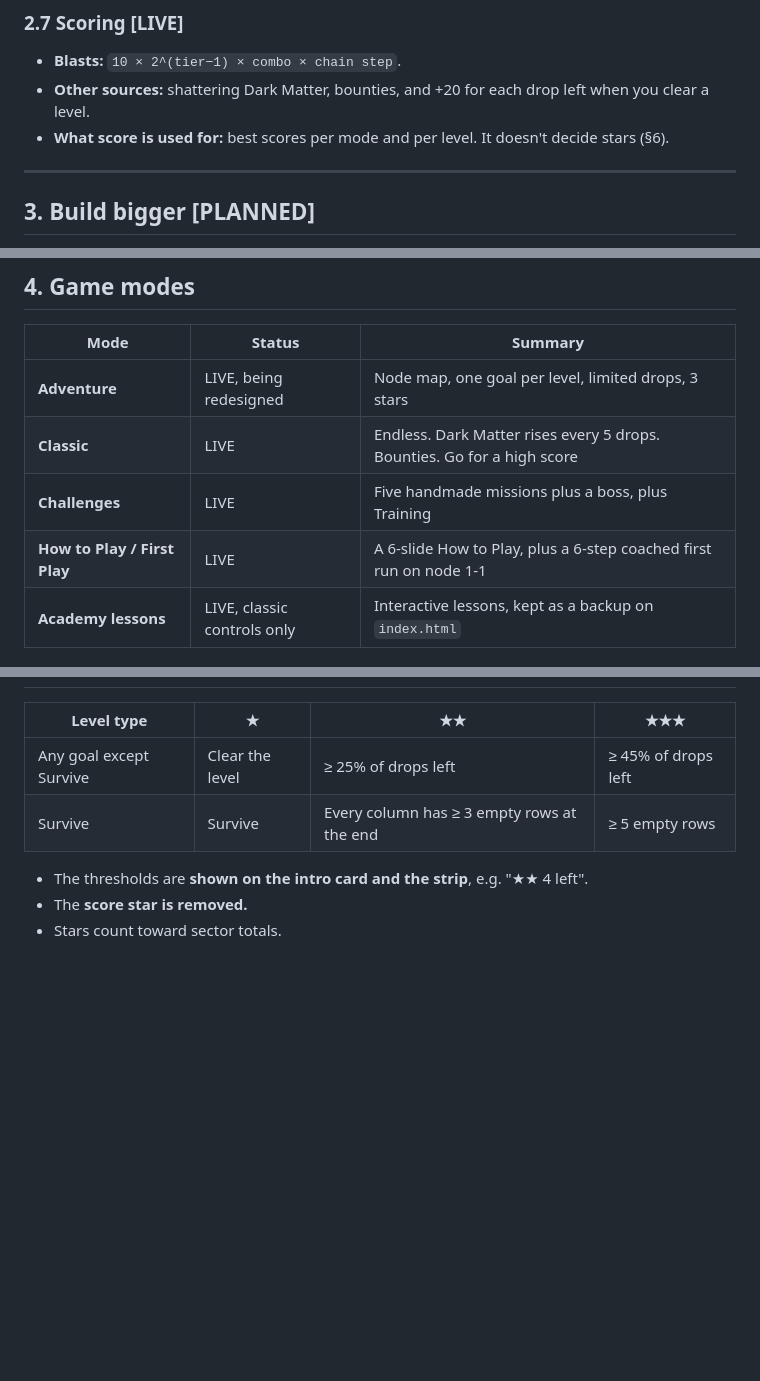
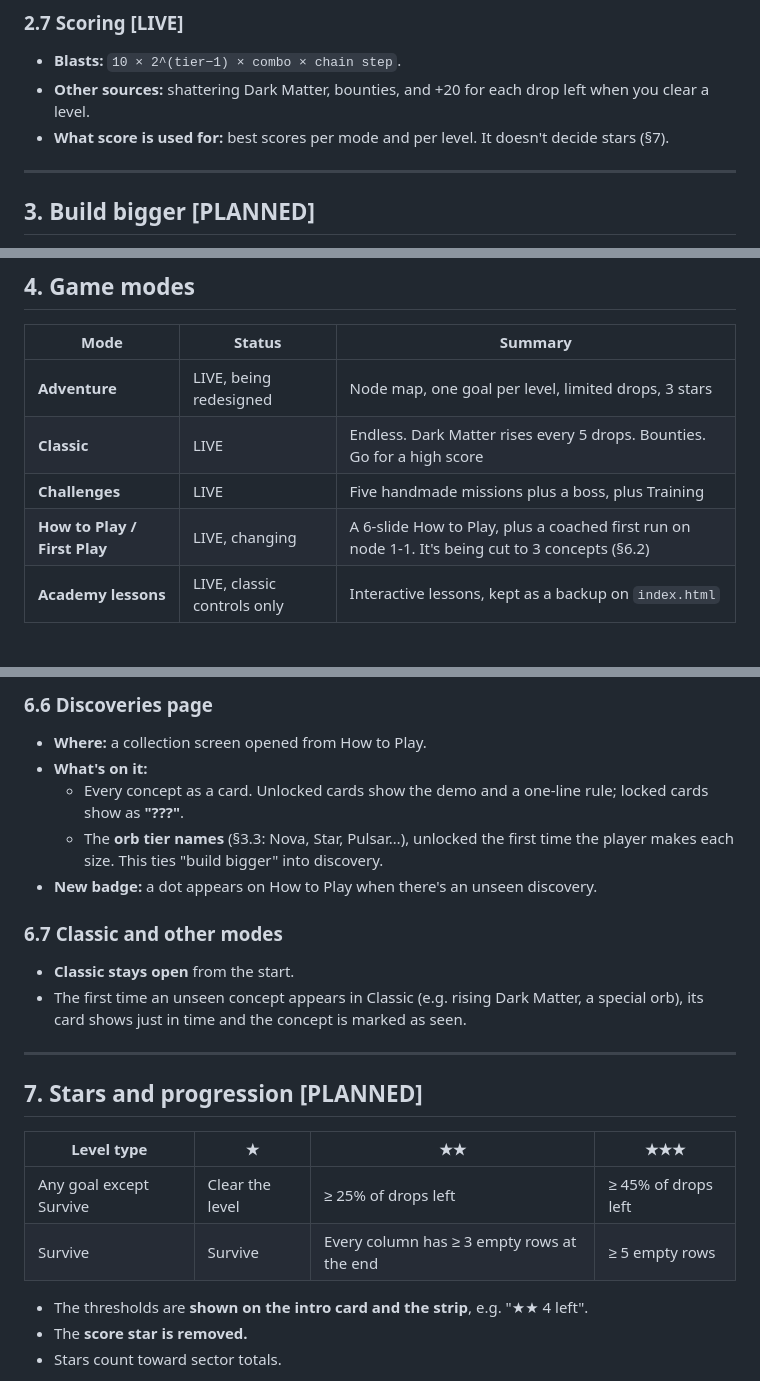
Before and after one commit to culjo/zeropoint-mobile, a Markdown page: docs/gdd.md, 3 parts joined by grey strips. Drawn GitHub-style; blank space fills up the shorter version.

Commit message:
docs: add onboarding and discovery plan to GDD

```diff
--- a/docs/gdd.md
+++ b/docs/gdd.md
@@ -90,7 +90,7 @@ These appear in the tray now and then:
 ### 2.7 Scoring [LIVE]
 - **Blasts:** `10 × 2^(tier−1) × combo × chain step`.
 - **Other sources:** shattering Dark Matter, bounties, and +20 for each drop left when you clear a level.
-- **What score is used for:** best scores per mode and per level. It doesn't decide stars (§6).
+- **What score is used for:** best scores per mode and per level. It doesn't decide stars (§7).
 
 ---
 
@@ -148,7 +148,7 @@ If a big orb sits on the board for a while, the tray deals its exact opposite wi
 | **Adventure** | LIVE, being redesigned | Node map, one goal per level, limited drops, 3 stars |
 | **Classic** | LIVE | Endless. Dark Matter rises every 5 drops. Bounties. Go for a high score |
 | **Challenges** | LIVE | Five handmade missions plus a boss, plus Training |
-| **How to Play / First Play** | LIVE | A 6-slide How to Play, plus a 6-step coached first run on node 1-1 |
+| **How to Play / First Play** | LIVE, changing | A 6-slide How to Play, plus a coached first run on node 1-1. It's being cut to 3 concepts (§6.2) |
 | **Academy lessons** | LIVE, classic controls only | Interactive lessons, kept as a backup on `index.html` |
 
 ### 4.1 Classic [LIVE + PLANNED]
@@ -253,3 +309,17 @@ That's about 35% handcrafted overall.
+### 6.6 Discoveries page
+- **Where:** a collection screen opened from How to Play.
+- **What's on it:**
+  - Every concept as a card. Unlocked cards show the demo and a one-line rule; locked cards show as **"???"**.
+  - The **orb tier names** (§3.3: Nova, Star, Pulsar…), unlocked the first time the player makes each size. This ties "build bigger" into discovery.
+- **New badge:** a dot appears on How to Play when there's an unseen discovery.
+
+### 6.7 Classic and other modes
+- **Classic stays open** from the start.
+- The first time an unseen concept appears in Classic (e.g. rising Dark Matter, a special orb), its card shows just in time and the concept is marked as seen.
+
+---
+
+## 7. Stars and progression [PLANNED]
 
 | Level type | ★ | ★★ | ★★★ |
 |---|---|---|---|
```
Also changed, not shown: other parts of docs/gdd.md (+66 -7 lines), docs/adventure-objectives.md (+16 -15 lines).
